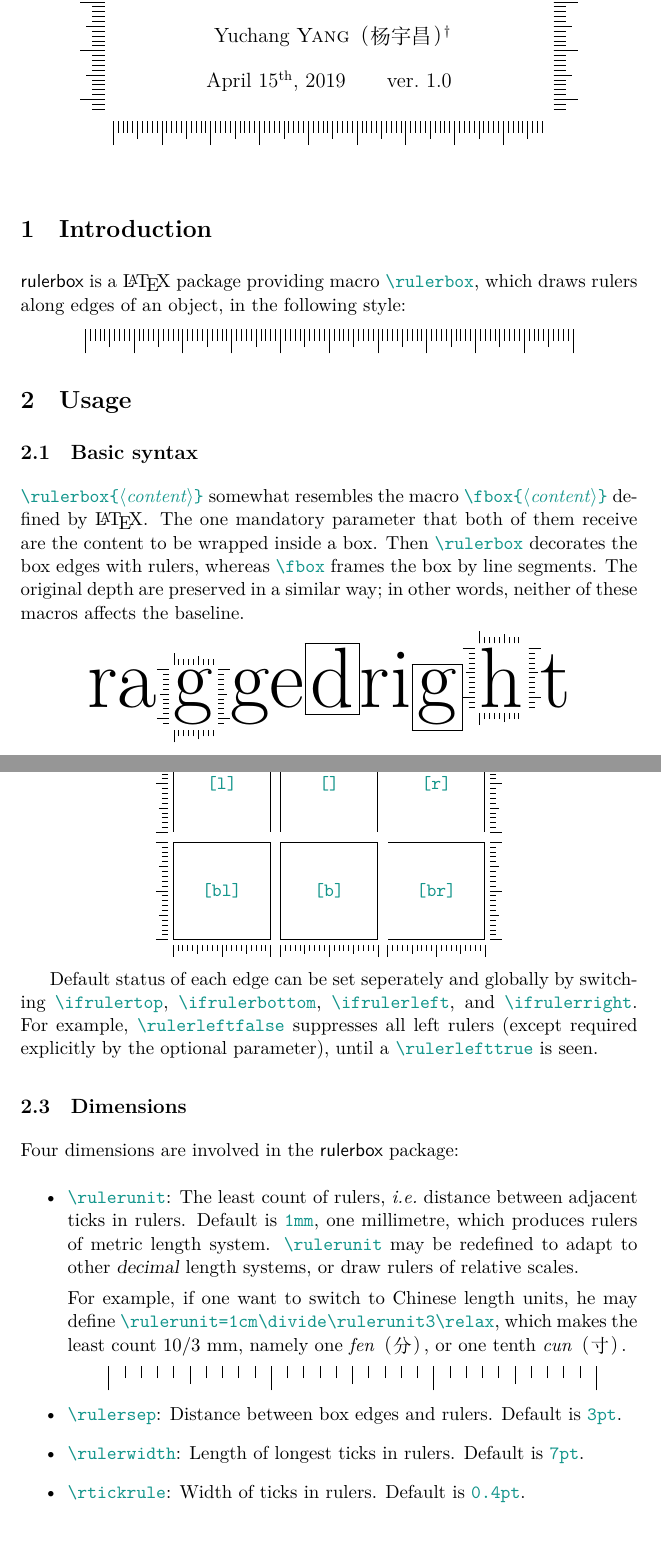
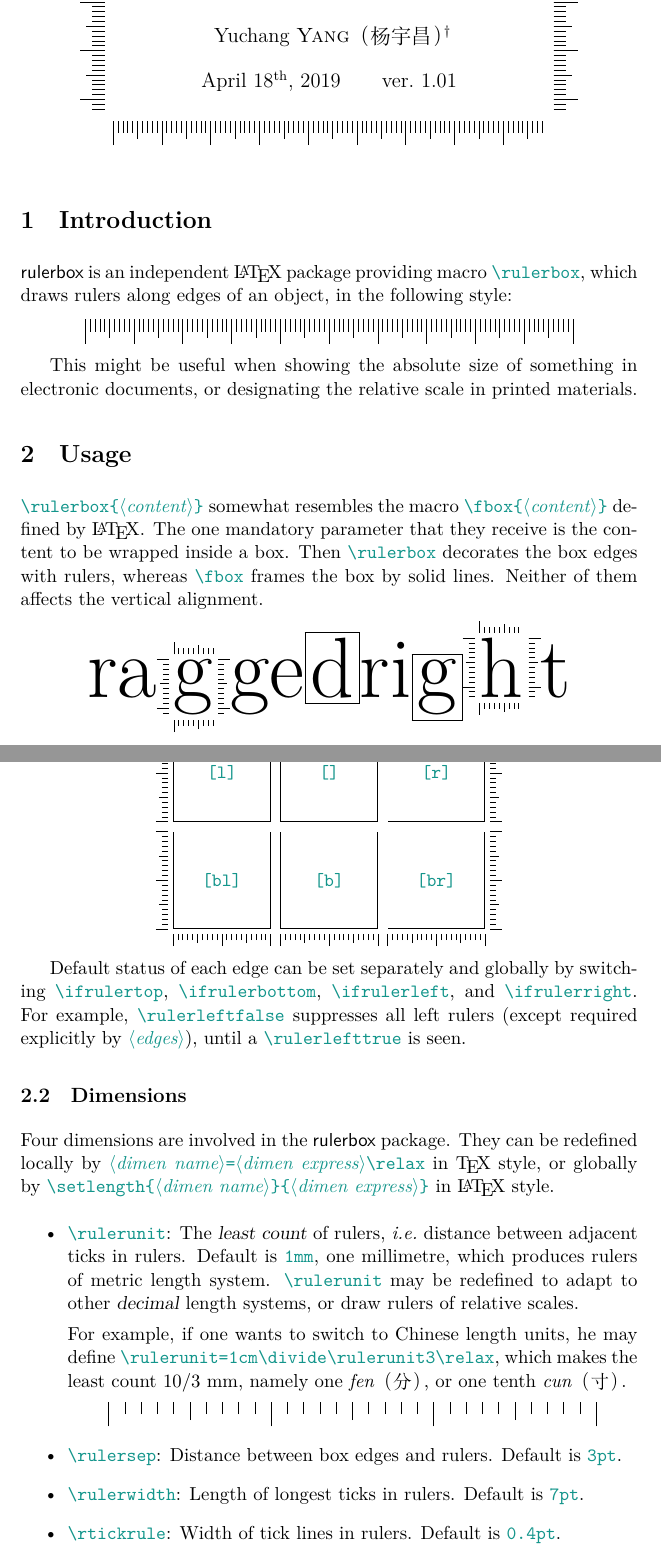
Before and after one commit to Mikumikunisiteageru/rulerbox, a LaTeX document (rulerbox.tex, which reads rulerbox.sty): two parts of pages 1 and 2 of 2, joined at a grey line, cut so that both start at the same text. Compiled offline with XeLaTeX; a missing font is replaced by an installed copy or a similar font.

Commit message:
Add files via upload

```diff
--- a/rulerbox.sty
+++ b/rulerbox.sty
@@ -17,7 +17,7 @@
 % the generated manual file rulerbox.pdf.
 %%
 \NeedsTeXFormat{LaTeX2e}
-\ProvidesPackage{rulerbox}[2019/04/15 v1 package rulerbox]
+\ProvidesPackage{rulerbox}[2019/04/18 v1.01 package rulerbox]
 \makeatletter
 \def\vb@xt@{\vbox to}
 \newdimen\rulerunit
--- a/rulerbox.tex
+++ b/rulerbox.tex
@@ -43,7 +43,7 @@
 
 \title{\hspace*{1cm}The \textsf{rulerbox} package\footnotemark[1]\hspace*{1cm}}
 \author{Yuchang \textsc{Yang}{\fontspec{SimSun}（杨宇昌）\kern-5pt\footnotemark[2]}}
-\date{April 15\textsuperscript{th}, 2019\qquad ver.~1.0}
+\date{April 18\textsuperscript{th}, 2019\qquad ver.~1.01}
 
 \begin{document}
 
@@ -62,14 +62,16 @@
 \end{centering}
 
 \section{Introduction}
-	\textsf{rulerbox} is a \LaTeX\ package providing macro \texttt{\string\rulerbox}, which draws rulers along edges of an object, in the following style:\par
+	\textsf{rulerbox} is an independent \LaTeX\ package providing macro \texttt{\string\rulerbox}, which draws rulers along edges of an object, in the following style:\par
 	\vskip-1mm
 	\centerline{{\rulersep=-.4pt\rulerwidth=5mm\rulerbox[b]{\rule{10cm}{0pt}}}}
+	\smallskip
+	This might be useful when showing the absolute size of something in electronic documents, or designating the relative scale in printed materials.
 
 \section{Usage}
 
-\subsection{Basic syntax}
-	\texttt{\string\rulerbox\{\param{content}\}} somewhat resembles the macro \texttt{\string\fbox\{\param{content}\}} defined by \LaTeX. The one mandatory parameter that both of them receive are the content to be wrapped inside a box. Then \texttt{\string\rulerbox} decorates the box edges with rulers, whereas \texttt{\string\fbox} frames the box by line segments. The original depth are preserved in a similar way; in other words, neither of these macros affects the baseline.\par
+% \subsection{Basic syntax}
+	\texttt{\string\rulerbox\{\param{content}\}} somewhat resembles the macro \texttt{\string\fbox\{\param{content}\}} defined by \LaTeX. The one mandatory parameter that they receive is the content to be wrapped inside a box. Then \texttt{\string\rulerbox} decorates the box edges with rulers, whereas \texttt{\string\fbox} frames the box by solid lines. Neither of them affects the vertical alignment.\par
 	\medskip
 	\centerline{\fontsize{50}{50}\selectfont ra\rulerbox{g}ge\fbox{d}ri\fbox{g}\rulerbox{h}t}
 
@@ -84,19 +86,19 @@
 		\hbox{\cbox{bl}\kern\boxkern\cbox{b}\kern\boxkern\cbox{br}}%
 		}}
 	\smallskip
-	Default status of each edge can be set seperately and globally by switching \texttt{\textbackslash ifrulertop}, \texttt{\textbackslash ifrulerbottom}, \texttt{\textbackslash ifrulerleft}, and \texttt{\textbackslash ifrulerright}. For example, \texttt{\string\rulerleftfalse} suppresses all left rulers (except required explicitly by the optional parameter), until a \texttt{\string\rulerlefttrue} is seen.\par
+	Default status of each edge can be set separately and globally by switching \texttt{\textbackslash ifrulertop}, \texttt{\textbackslash ifrulerbottom}, \texttt{\textbackslash ifrulerleft}, and \texttt{\textbackslash ifrulerright}. For example, \texttt{\string\rulerleftfalse} suppresses all left rulers (except required explicitly by \texttt{\param{edges}}), until a \texttt{\string\rulerlefttrue} is seen.\par
 
 \subsection{Dimensions}
-	Four dimensions are involved in the \textsf{rulerbox} package:
+	Four dimensions are involved in the \textsf{rulerbox} package. They can be redefined locally by \texttt{\param{dimen name}=\param{dimen express}\string\relax} in \TeX\ style, or globally by \texttt{\string\setlength\{\param{dimen name}\}\{\param{dimen express}\}} in \LaTeX\ style.
 		\begin{itemize}
-			\item \texttt{\string\rulerunit}: The least count of rulers, \textit{i.e.}\ distance between adjacent ticks in rulers. Default is \texttt{1mm}, one millimetre, which produces rulers of metric length system. \texttt{\string\rulerunit} may be redefined to adapt to other \textsl{decimal} length systems, or draw rulers of relative scales.\par
-			For example, if one want to switch to Chinese length units, he may define \texttt{\string\rulerunit=1cm\string\divide\string\rulerunit3\string\relax}, which makes the least count 10/3 mm, namely one \textit{fen}{\fontspec{SimSun}（分）}\kern-4pt, or one tenth \textit{cun}{\fontspec{SimSun}（寸）}\kern-4pt.\par
+			\item \texttt{\string\rulerunit}: The \textsl{least count} of rulers, \textit{i.e.}\ distance between adjacent ticks in rulers. Default is \texttt{1mm}, one millimetre, which produces rulers of metric length system. \texttt{\string\rulerunit} may be redefined to adapt to other \textsl{decimal} length systems, or draw rulers of relative scales.\par
+			For example, if one wants to switch to Chinese length units, he may define \texttt{\string\rulerunit=1cm\string\divide\string\rulerunit3\string\relax}, which makes the least count 10/3 mm, namely one \textit{fen}{\fontspec{SimSun}（分）}\kern-4pt, or one tenth \textit{cun}{\fontspec{SimSun}（寸）}\kern-4pt.\par
 			\vskip-6mm
 			\hbox{}\hfill{\rulerunit=1cm\divide\rulerunit3\relax\rulersep=-6pt\rulerwidth=5mm\rulerbox[b]{\rule{10cm}{0pt}}}\hfill\hbox{}\par
-			\vskip1mm
+			\smallskip
 			\item \texttt{\string\rulersep}: Distance between box edges and rulers. Default is \texttt{3pt}.
 			\item \texttt{\string\rulerwidth}: Length of longest ticks in rulers. Default is \texttt{7pt}.
-			\item \texttt{\string\rtickrule}: Width of ticks in rulers. Default is \texttt{0.4pt}.
+			\item \texttt{\string\rtickrule}: Width of tick lines in rulers. Default is \texttt{0.4pt}.
 		\end{itemize}
 
 \end{document}
```
Also changed, not shown: rulerbox.pdf, rulerbox.sty (16 more changed lines), rulerbox.tex (4 more changed lines). Lines whose indentation alone changed are shown as unchanged.
